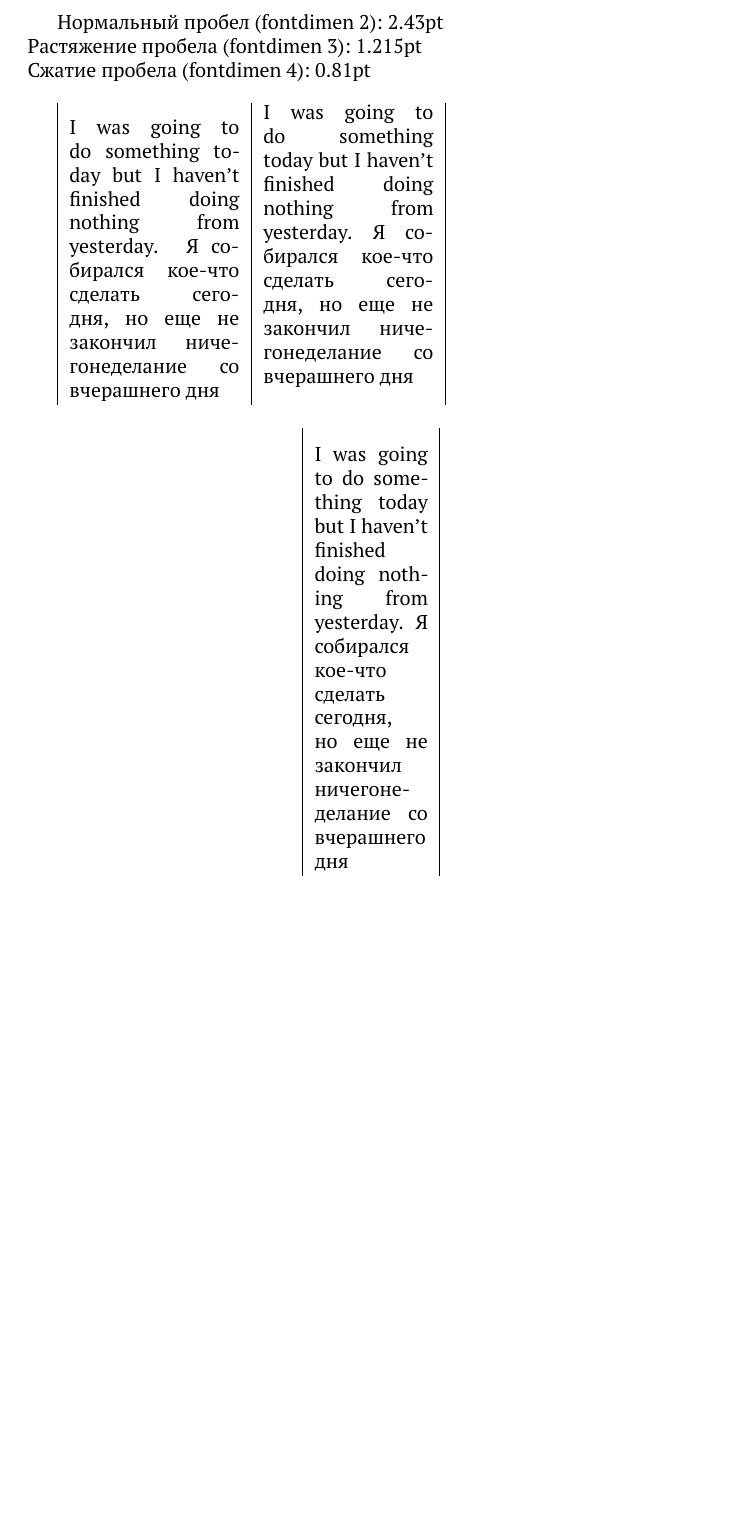
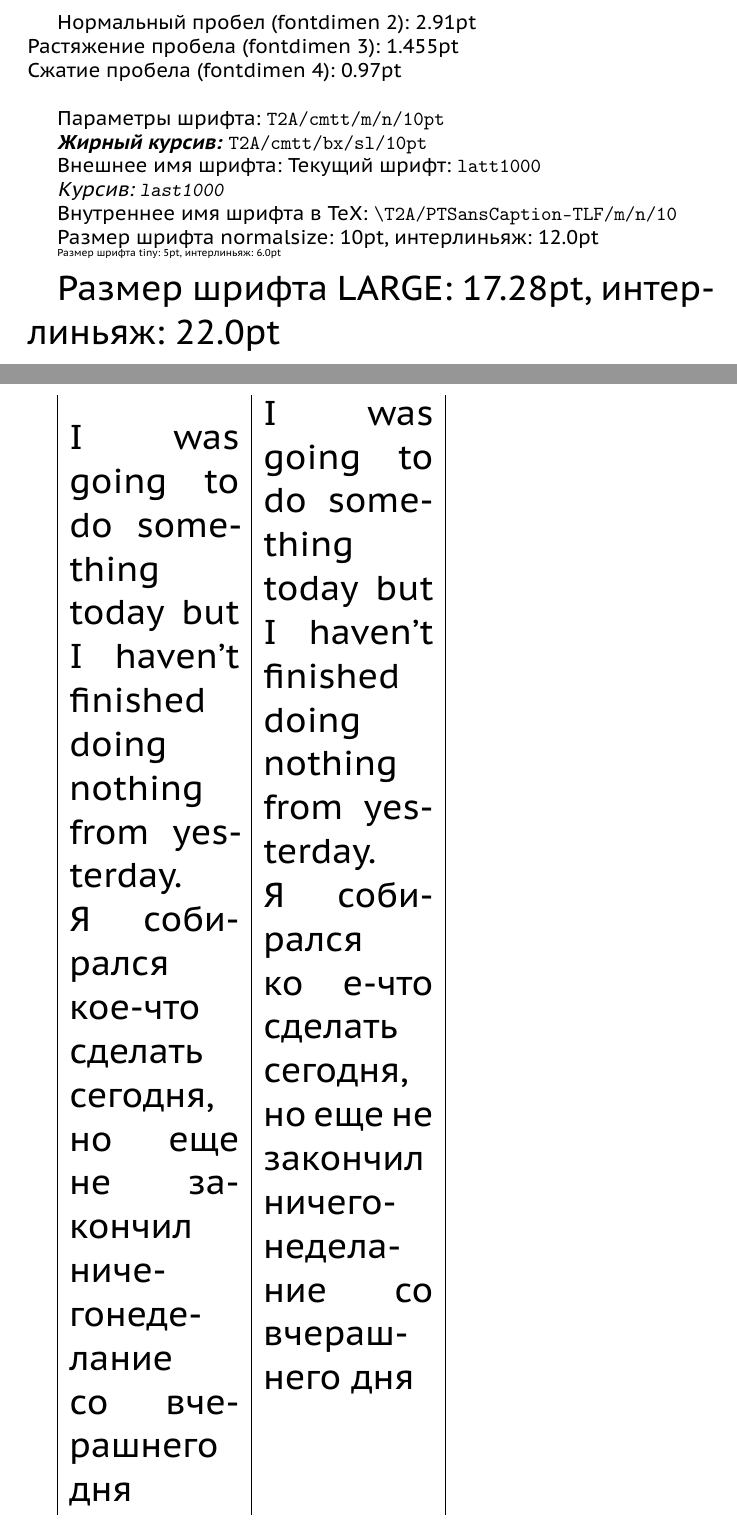
Before and after one commit to AlessandroGorohovski/LaTeX-Replicase, a LaTeX document (tex/test.tex): part of the page before the commit and two parts of pages 1 and 2 of 3 after it, the two joined at a grey line, cut so that both start at the same text, the shorter picture padded with empty space. Compiled offline with pdfLaTeX.

Commit message:
version 0.810

```diff
--- a/tex/test.tex
+++ b/tex/test.tex
@@ -8,17 +18,49 @@
+\makeatother
+
 \begin{document}
+
 Нормальный пробел (fontdimen 2): \the\fontdimen 2 \font\\
 Растяжение пробела (fontdimen 3): \the\fontdimen 3 \font\\
 Сжатие пробела (fontdimen 4): \the\fontdimen 4 \font\\
+
+Параметры шрифта: \printfontinfo
+
+{\bfseries\itshape Жирный курсив: \printfontinfo}
+
+Внешнее имя шрифта:
+Текущий шрифт: \texttt{\fontname\font}
+
+{\itshape Курсив: \texttt{\fontname\font}}
+
+Внутреннее имя шрифта в TeX:
+\expandafter\texttt\expandafter{\expandafter\string\the\font}
+
+\makeatletter
+Размер шрифта normalsize: \f@size pt, интерлиньяж: \f@baselineskip
+\makeatother
+
+\tiny
+
+\makeatletter
+Размер шрифта tiny: \f@size pt, интерлиньяж: \f@baselineskip
+\makeatother
+
+\LARGE
+
+\makeatletter
+Размер шрифта LARGE: \f@size pt, интерлиньяж: \f@baselineskip
+\makeatother
+
+\vspace{5mm}
 
 \begin{tabular}{|p{30mm}|p{30mm}|}
 \selectlanguage{english}{I was going to do something today but I haven't finished doing nothing from yesterday.}
 \selectlanguage{russian}{Я собирался кое-что сделать сегодня, но еще не закончил ничегонеделание со вчерашнего дня}
 &
-I was going to do something today but I haven't fin\-ished doing noth\-ing from yes\-ter\-day.
-Я собирался кое-что сделать сегодня, но еще не закончил ни\-че\-го\-не\-де\-ла\-ние со вчерашнего дня
+% I was going to do something today but I haven't finished doing noth\-ing from yesterday.
+% Я собирался ко\hskip0pt plus.02em\/е-что сделать сегодня, но еще не закончил ничегонеделание со вчерашнего дня
+I was go\-ing to do some\-thing to\-day but I haven't fin\-ished do\-ing nothing fr\-om yes\-terday.
+Я со\-би\-рал\-ся ко\hskip0pt plus.02em\/е-что сде\-лать се\-го\-дня, но еще не за\-кон\-чил ни\-че\-го\-не\-де\-ла\-ние со вче\-раш\-него дня
+\looseness=-3
 \end{tabular}
 
-\begin{longtable}{|p{20mm}|}
-\selectlanguage{english}{I was going to do something today but I haven't finished doing nothing from yesterday.}
-\selectlanguage{russian}{Я собирался кое-что сделать сегодня, но еще не закончил ничегонеделание со вчерашнего дня}
-\end{longtable}
```
Also changed, not shown: t/glyphlist.txt (+2 -0 lines), tex/test.tex (19 more changed lines), 17 other files.
